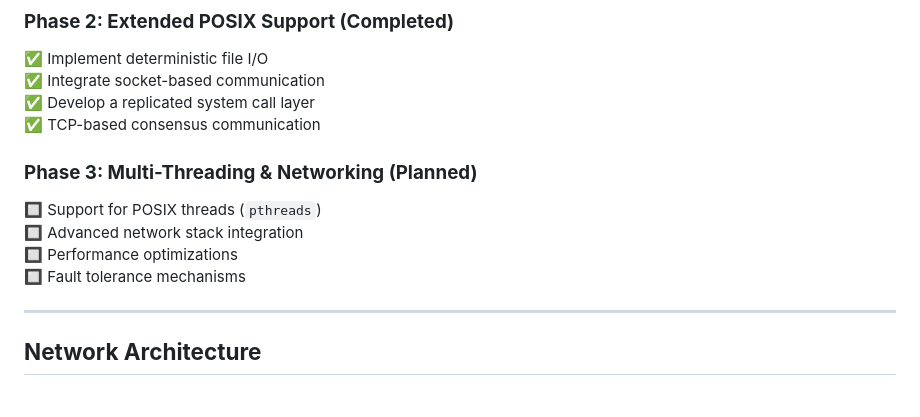
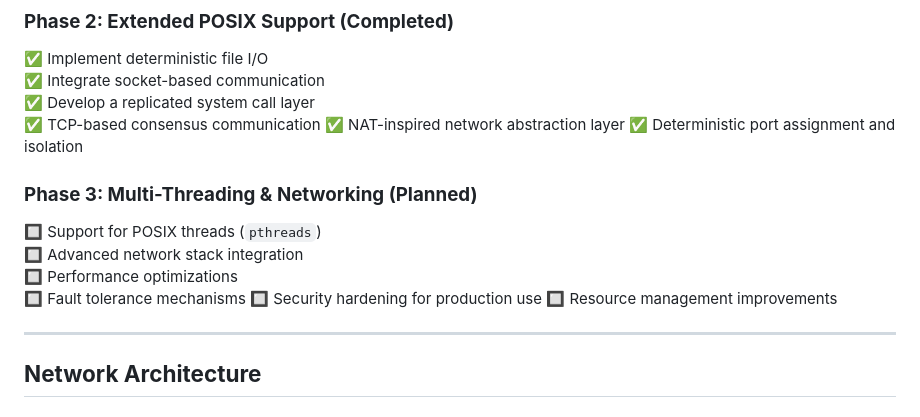
Before and after one commit to ricardo-perello/RepliCode, a Markdown page: README.md, the part around one of its changes. Drawn GitHub-style.

```diff
--- a/README.md
+++ b/README.md
@@ -116,13 +131,16 @@ This will execute the WASM program inside the RepliCode runtime with multiple re
 ✅ Integrate socket-based communication
 ✅ Develop a replicated system call layer
 ✅ TCP-based consensus communication
-
+✅ NAT-inspired network abstraction layer
+✅ Deterministic port assignment and isolation
 
 ### **Phase 3: Multi-Threading & Networking (Planned)**
 🔲 Support for POSIX threads (`pthreads`)
 🔲 Advanced network stack integration
 🔲 Performance optimizations
 🔲 Fault tolerance mechanisms
+🔲 Security hardening for production use
+🔲 Resource management improvements
 
 ---
 
```
Also changed, not shown: other parts of README.md (+28 -20 lines).
